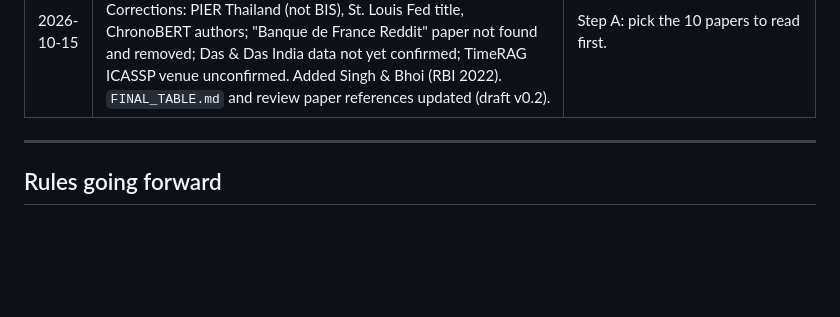
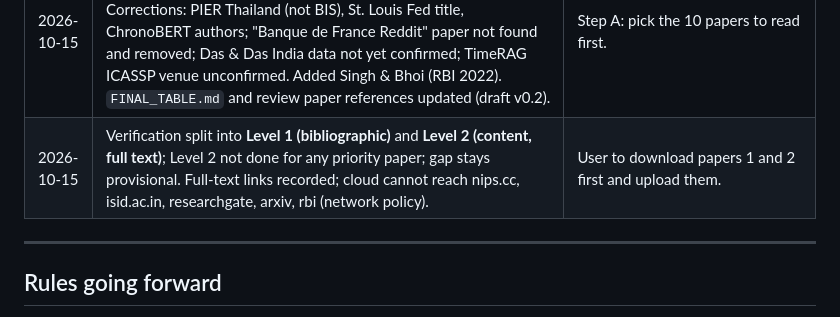
Before and after one commit to sundaramawasthi/reflica, a Markdown page: PROGRESS.md, the part around the change. Drawn GitHub-style; blank space fills up the shorter version.

```diff
--- a/PROGRESS.md
+++ b/PROGRESS.md
@@ -430,6 +430,7 @@ Reflica ships as **three products that share one engine**:
 | 2026-10-15 | **Second batch of papers reviewed** (full text): Sarveswararao & Ravi 2020 (India CPI, chaos + ML; top models not significantly different), Kang et al. 2025 (Korean news index; ~1% gain on 8 quarters), Schramm 2023 (STEM event ontology; no results), Liu et al. 2025 (LLM CoT trajectories). **Master table** of all papers added to `PAPER_REVIEWS.md`, plus India papers found by search (Pratap & Sengupta 2019; RBI food-inflation news sentiment 2021; Banerjee et al. 2021; ChatMacro 2026). Correction: the "BIS 2026" paper is PIER Thailand DP 252. | Read RBI news-sentiment paper and Pratap & Sengupta in full. |
 | 2026-10-15 | **Review paper draft v0.1** (`research/forecast/paper/REVIEW_PAPER_DRAFT.md` + `.docx`): combines all reviewed papers into one IEEE-style review and proposal paper (abstract, review method, 6-group literature review, E1–E6 comparison table, research gap, RQ1–RQ3, Reflica India framework and evaluation plan, 27 references). **No experimental results** (none run yet); abstract-level sources and references to verify are marked. | Supervisor review; verify [verify] references; full-text reading of [2]–[5], [15], [16]. |
 | 2026-10-15 | **Step B, verification** (`research/forecast/VERIFICATION.md`): 8 papers verified from PDFs; 24 from official records (abstract level). Corrections: PIER Thailand (not BIS), St. Louis Fed title, ChronoBERT authors; "Banque de France Reddit" paper not found and removed; Das & Das India data not yet confirmed; TimeRAG ICASSP venue unconfirmed. Added Singh & Bhoi (RBI 2022). `FINAL_TABLE.md` and review paper references updated (draft v0.2). | Step A: pick the 10 papers to read first. |
+| 2026-10-15 | Verification split into **Level 1 (bibliographic)** and **Level 2 (content, full text)**; Level 2 not done for any priority paper; gap stays provisional. Full-text links recorded; cloud cannot reach nips.cc, isid.ac.in, researchgate, arxiv, rbi (network policy). | User to download papers 1 and 2 first and upload them. |
 
 ---
 
```
Also changed, not shown: research/forecast/VERIFICATION.md (+37 -0 lines).
